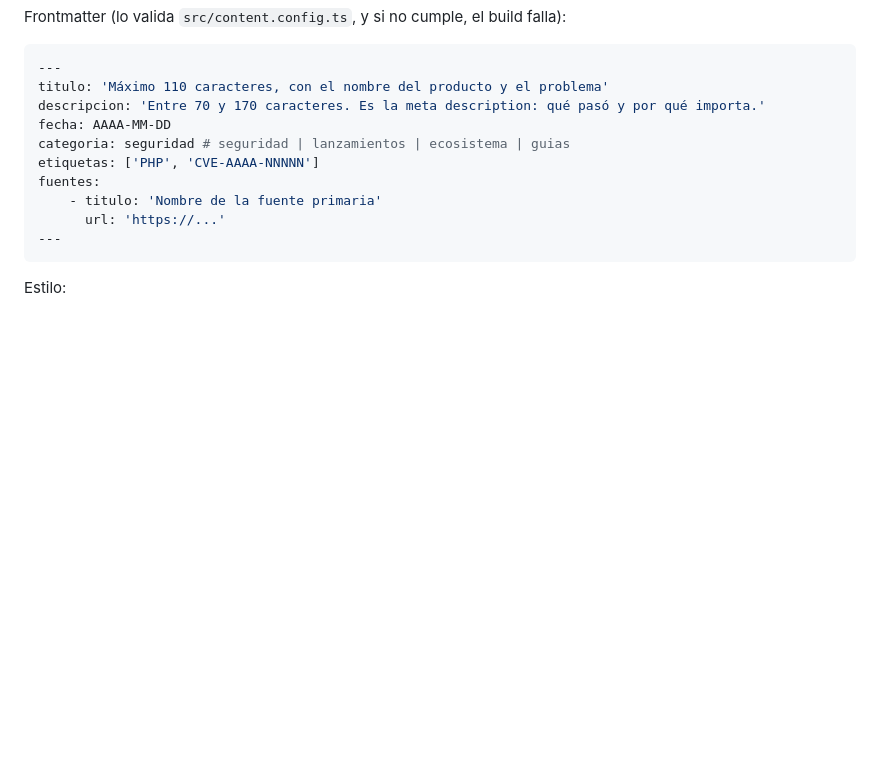
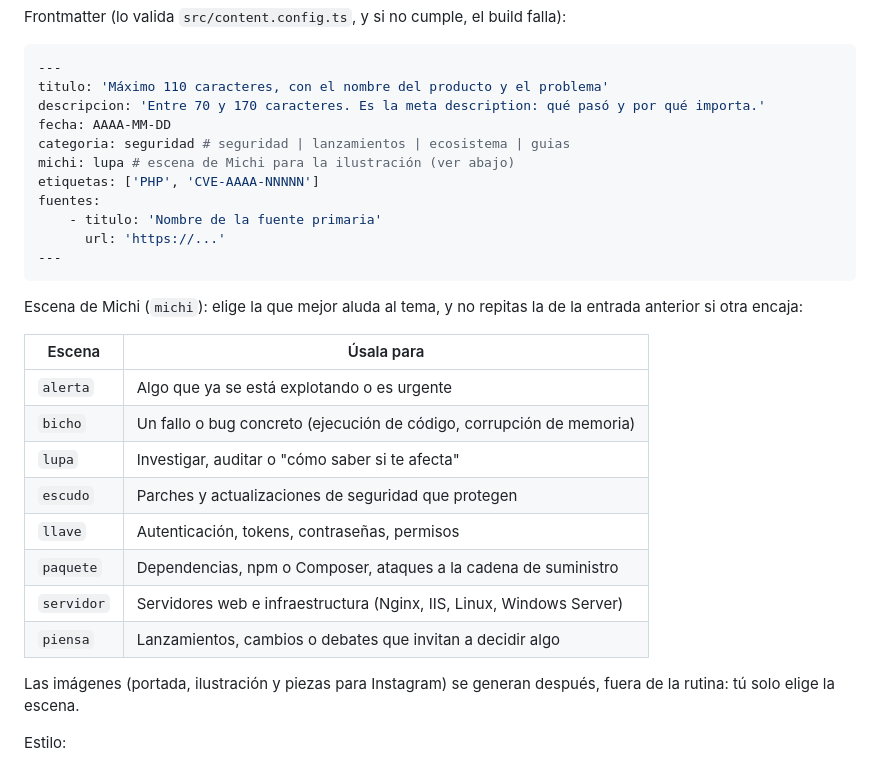
Before and after one commit to MySoftDevelopment/JM-Portafolio, a Markdown page: docs/rutina-blog.md, the part around the change. Rendered like a GitHub page; blank space fills up the shorter version.

Commit message:
Rutina del blog: elegir la escena de Michi de cada entrada
Co-Authored-By: Claude Opus 5.5 <noreply@anthropic.com>

````diff
--- a/docs/rutina-blog.md
+++ b/docs/rutina-blog.md
@@ -38,12 +38,28 @@ titulo: 'Máximo 110 caracteres, con el nombre del producto y el problema'
 descripcion: 'Entre 70 y 170 caracteres. Es la meta description: qué pasó y por qué importa.'
 fecha: AAAA-MM-DD
 categoria: seguridad # seguridad | lanzamientos | ecosistema | guias
+michi: lupa # escena de Michi para la ilustración (ver abajo)
 etiquetas: ['PHP', 'CVE-AAAA-NNNNN']
 fuentes:
     - titulo: 'Nombre de la fuente primaria'
       url: 'https://...'
 ---
 ```
+
+Escena de Michi (`michi`): elige la que mejor aluda al tema, y no repitas la de la entrada anterior si otra encaja:
+
+| Escena | Úsala para |
+| --- | --- |
+| `alerta` | Algo que ya se está explotando o es urgente |
+| `bicho` | Un fallo o bug concreto (ejecución de código, corrupción de memoria) |
+| `lupa` | Investigar, auditar o "cómo saber si te afecta" |
+| `escudo` | Parches y actualizaciones de seguridad que protegen |
+| `llave` | Autenticación, tokens, contraseñas, permisos |
+| `paquete` | Dependencias, npm o Composer, ataques a la cadena de suministro |
+| `servidor` | Servidores web e infraestructura (Nginx, IIS, Linux, Windows Server) |
+| `piensa` | Lanzamientos, cambios o debates que invitan a decidir algo |
+
+Las imágenes (portada, ilustración y piezas para Instagram) se generan después, fuera de la rutina: tú solo elige la escena.
 
 Estilo:
 
````
